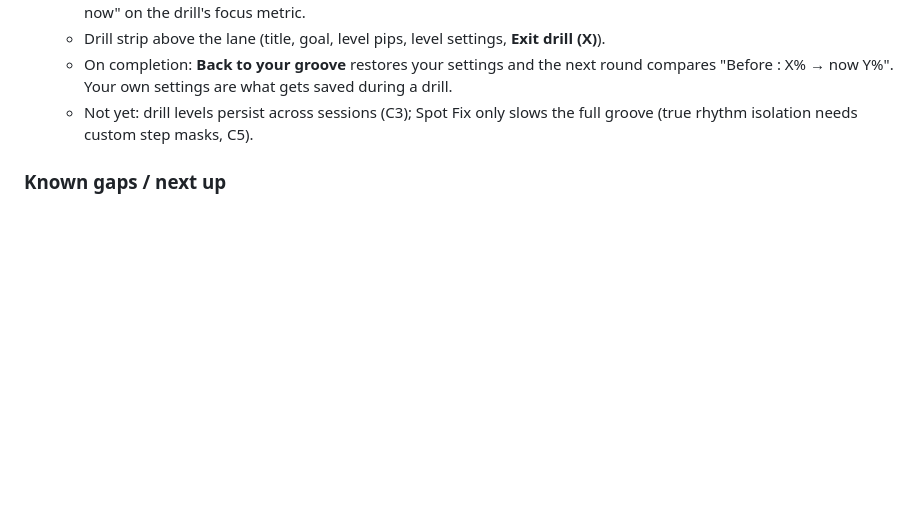
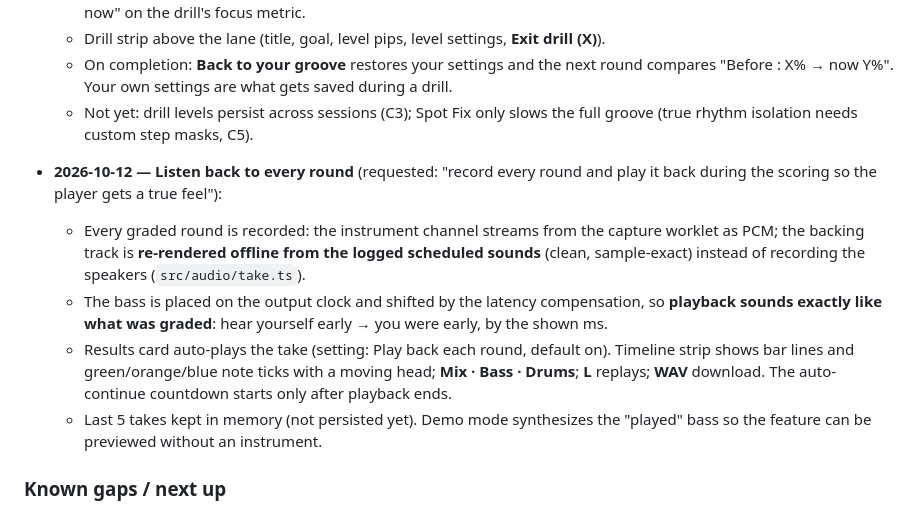
Before and after one commit to pokowaka/groove-lock, a Markdown page: UX_VISION.md, the part around the change. GitHub-like rendering; blank space fills up the shorter version.

Commit message:
docs: Log round playback in UX vision

```diff
--- a/UX_VISION.md
+++ b/UX_VISION.md
@@ -365,6 +365,19 @@ Free practice (today's mode) stays available. The Coach is a guide, not a gate.
   - Not yet: drill levels persist across sessions (C3); Spot Fix only slows the full groove (true
     rhythm isolation needs custom step masks, C5).
 
+- **2026-10-12 — Listen back to every round** (requested: "record every round and play it back
+  during the scoring so the player gets a true feel"):
+  - Every graded round is recorded: the instrument channel streams from the capture worklet as PCM;
+    the backing track is **re-rendered offline from the logged scheduled sounds** (clean, sample-exact)
+    instead of recording the speakers (`src/audio/take.ts`).
+  - The bass is placed on the output clock and shifted by the latency compensation, so **playback
+    sounds exactly like what was graded**: hear yourself early → you were early, by the shown ms.
+  - Results card auto-plays the take (setting: Play back each round, default on). Timeline strip
+    shows bar lines and green/orange/blue note ticks with a moving head; **Mix · Bass · Drums**;
+    **L** replays; **WAV** download. The auto-continue countdown starts only after playback ends.
+  - Last 5 takes kept in memory (not persisted yet). Demo mode synthesizes the "played" bass so the
+    feature can be previewed without an instrument.
+
 ### Known gaps / next up
 
 - Step 1 polish after real-instrument testing: tune judgment thresholds, star rules, tip wording.
```
